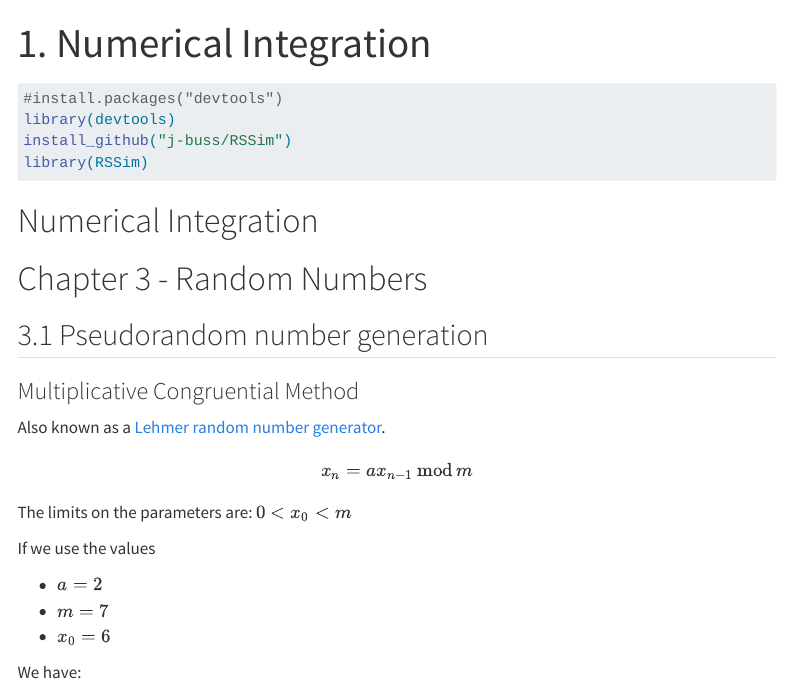
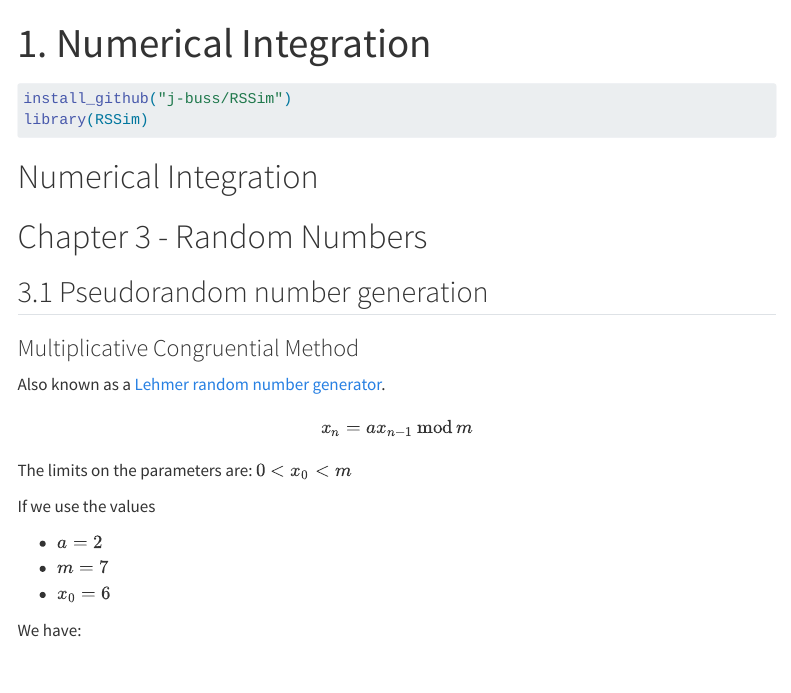
Before and after one commit to j-buss/MSSC-6020-Statistical-Simulation, a Quarto document (src/Lecture_01.qmd): the page in a window 1100 px wide, from its top. Rendered offline with R 4.5, knitr and Pandoc in place of Quarto, with nearby package versions; some code elsewhere in the file could not run offline; menus at the side of the page are left out.

Commit message:
Updating Lecture 1

````diff
--- a/src/Lecture_01.qmd
+++ b/src/Lecture_01.qmd
@@ -7,8 +9,14 @@ execute:
 ---
 
 ```{r}
-#install.packages("devtools")
 library(devtools)
+```
+
+
+```{r}
+#| echo: true
+#| message: false
+
 install_github("j-buss/RSSim")
 library(RSSim)
 ```
````
Also changed, not shown: src/Lecture_01.qmd (4 more changed lines), 4 other files.
